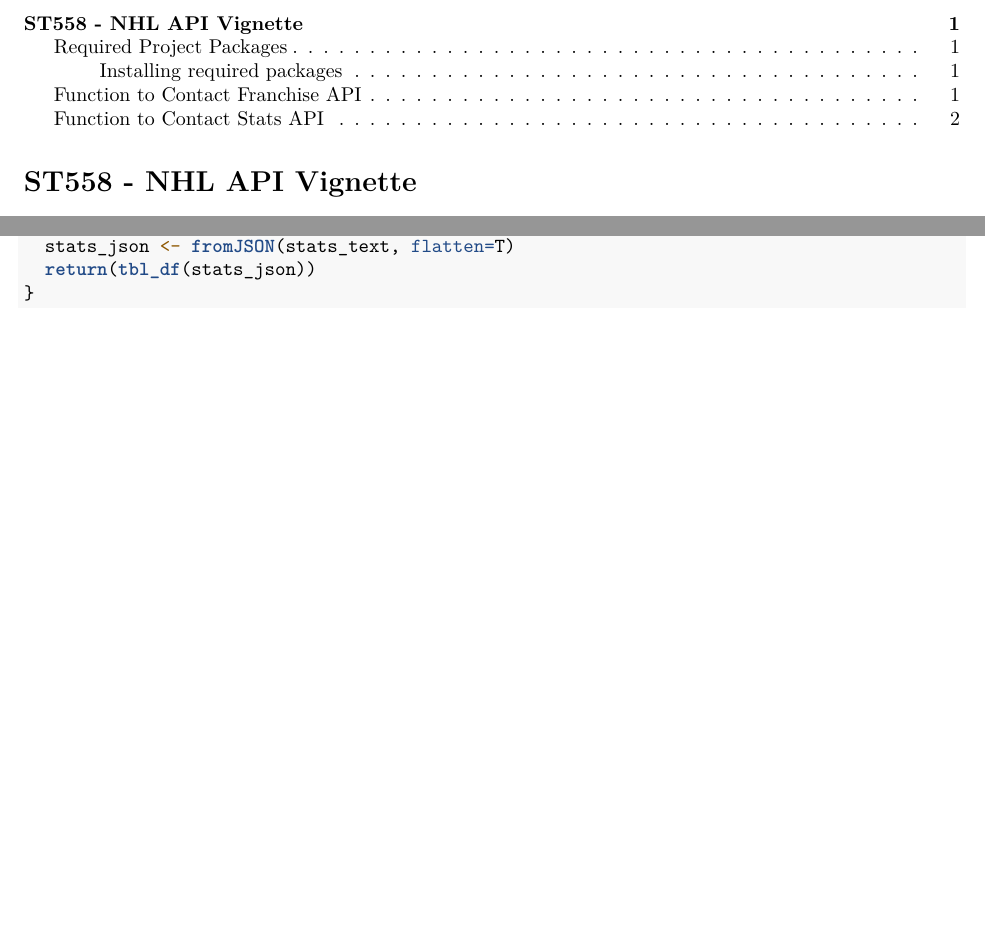
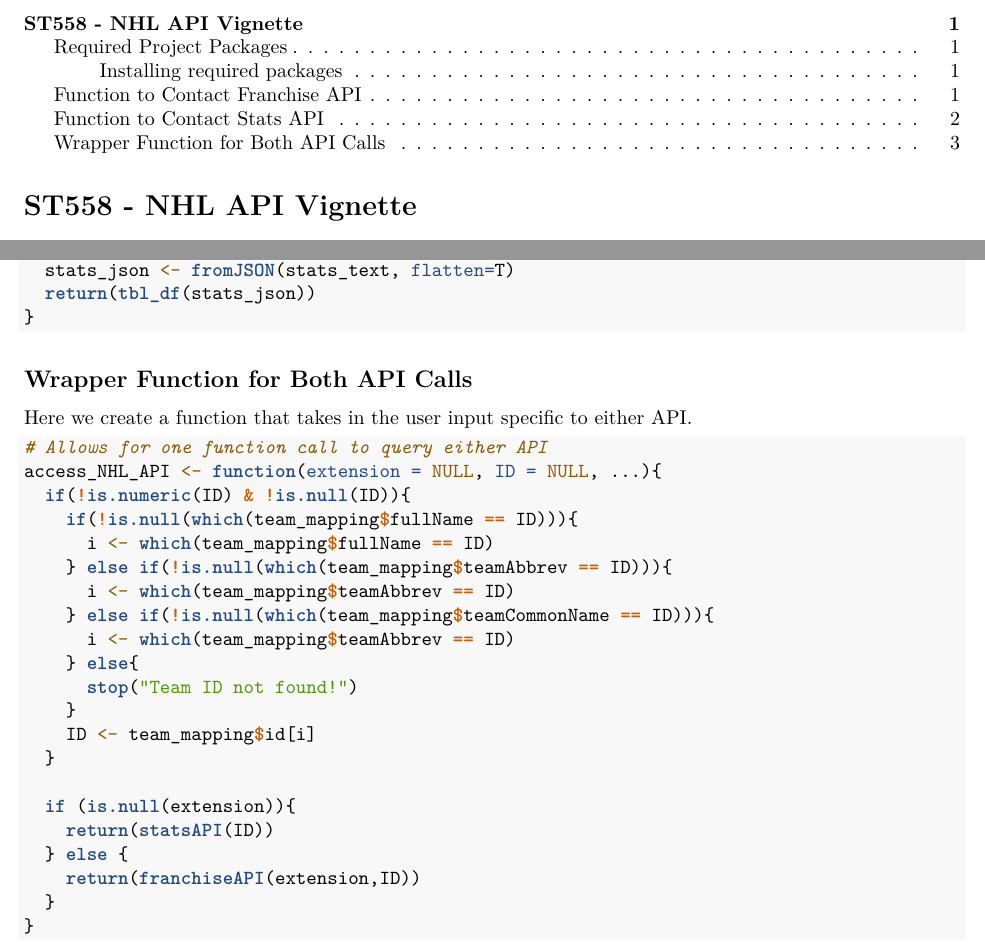
Before and after one commit to pseudonym-code/ST558-Project1, an R Markdown document (Project 1.Rmd): two parts of pages 1 and 3 of 3, joined at a grey line, cut so that both start at the same text, the shorter picture padded with empty space. Rendered offline with R 4.5, knitr and Pandoc, then LaTeX, with nearby package versions; some code elsewhere in the file could not run offline.

Commit message:
Added wrapper function and focus on allowing textual ID

````diff
--- a/Project 1.Rmd
+++ b/Project 1.Rmd
@@ -110,3 +110,29 @@
   return(tbl_df(stats_json))
 }
 ```
+
+## Wrapper Function for Both API Calls
+Here we create a function that takes in the user input specific to either API.
+```{r wrapper_function}
+# Allows for one function call to query either API
+access_NHL_API <- function(extension = NULL, ID = NULL, ...){
+  if(!is.numeric(ID) & !is.null(ID)){
+    if(!is.null(which(team_mapping$fullName == ID))){
+      i <- which(team_mapping$fullName == ID)
+    } else if(!is.null(which(team_mapping$teamAbbrev == ID))){
+      i <- which(team_mapping$teamAbbrev == ID)
+    } else if(!is.null(which(team_mapping$teamCommonName == ID))){
+      i <- which(team_mapping$teamAbbrev == ID)
+    } else{
+      stop("Team ID not found!")
+    }
+    ID <- team_mapping$id[i]
+  }
+
+  if (is.null(extension)){
+    return(statsAPI(ID))
+  } else {
+    return(franchiseAPI(extension,ID))
+  }
+}
+```
````
Also changed, not shown: Project-1.pdf.
